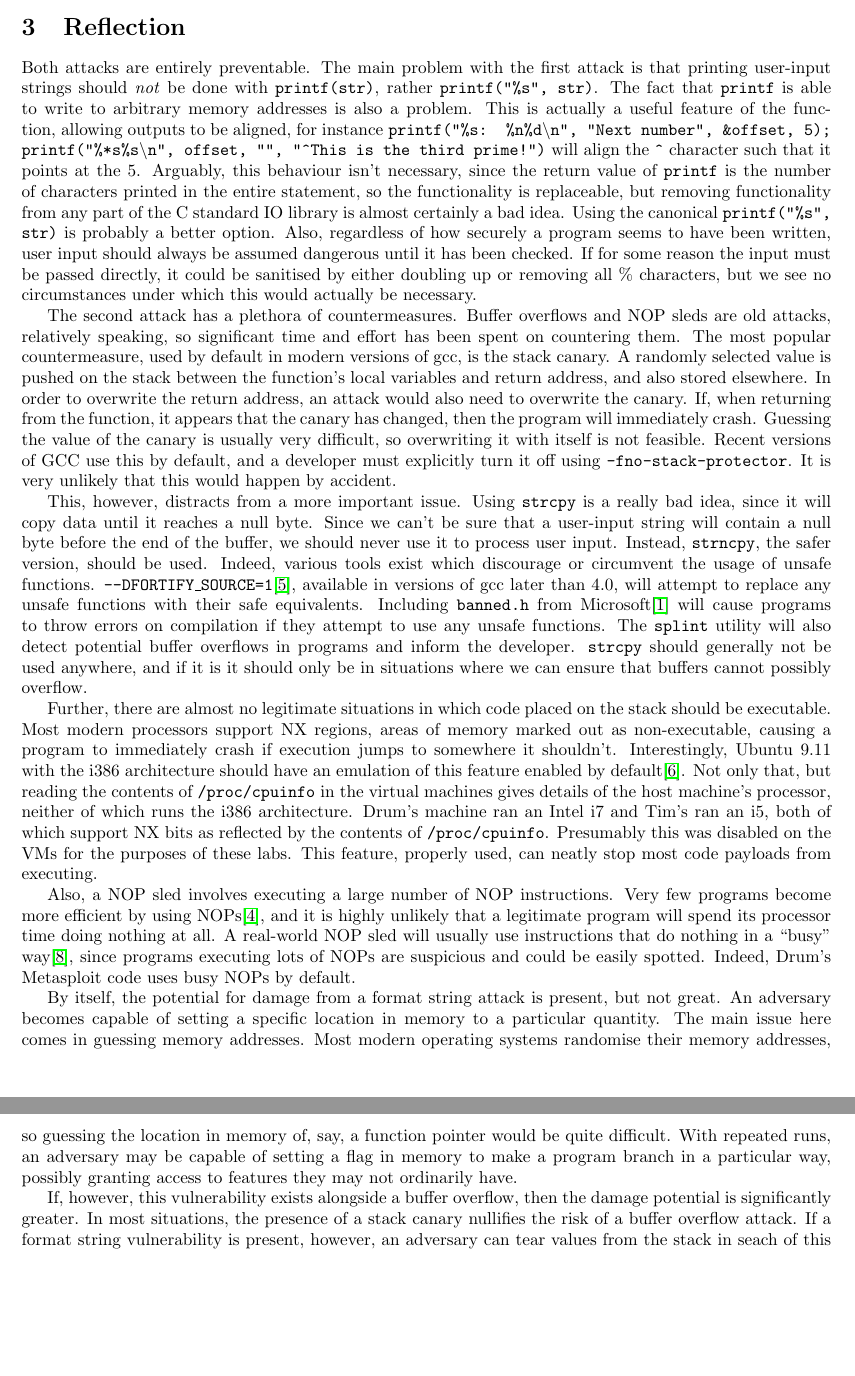
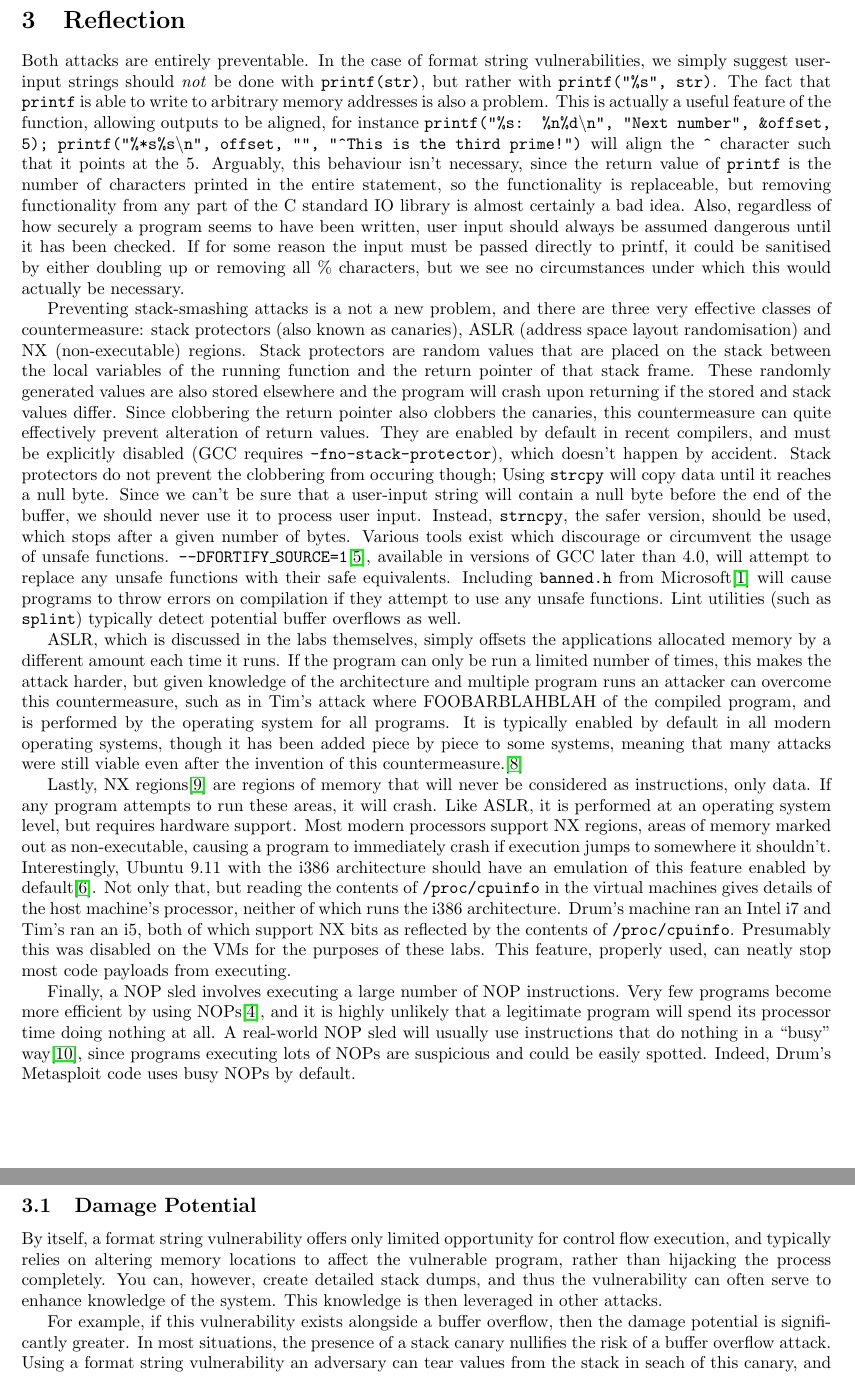
Before and after one commit to Ymbirtt/AppSec1, a LaTeX document (main.tex, which reads reflection.tex): two parts of pages 3 and 4 of 4, joined at a grey line, cut so that both start at the same text, the shorter picture padded with empty space. Compiled offline with pdfLaTeX.

Commit message:
Heavy editing for trimming the reflection section.

```diff
--- a/reflection.tex
+++ b/reflection.tex
@@ -1,56 +1,64 @@
-Both attacks are entirely preventable. The main problem with the first attack is that printing user-input strings should
-\emph{not} be done with {\tt printf(str)}, rather {\tt printf("\%s", str)}. The fact that {\tt printf} is able to write
-to arbitrary memory addresses is also a problem. This is actually a useful feature of the function, allowing outputs to
-be aligned, for instance {\tt printf("\%s: \%n\%d\textbackslash n", "Next number", \&offset, 5);
-printf("\%*s\%s\textbackslash n", offset, "", "\textasciicircum This is the third prime!")} will align the {\tt
-\textasciicircum} character such that it points at the 5. Arguably, this behaviour isn't necessary, since the return
-value of {\tt printf} is the number of characters printed in the entire statement, so the functionality is replaceable,
-but removing functionality from any part of the C standard IO library is almost certainly a bad idea. Using the
-canonical {\tt printf("\%s", str)} is probably a better option. Also, regardless of how securely a program seems to have
-been written, user input should always be assumed dangerous until it has been checked. If for some reason the input must
-be passed directly, it could be sanitised by either doubling up or removing all \% characters, but we see no
-circumstances under which this would actually be necessary.
+Both attacks are entirely preventable. In the case of format string vulnerabilities, we simply suggest user-input
+strings should \emph{not} be done with {\tt printf(str)}, but rather with {\tt printf("\%s", str)}. The fact that {\tt
+printf} is able to write to arbitrary memory addresses is also a problem. This is actually a useful feature of the
+function, allowing outputs to be aligned, for instance {\tt printf("\%s: \%n\%d\textbackslash n", "Next number",
+\&offset, 5); printf("\%*s\%s\textbackslash n", offset, "", "\textasciicircum This is the third prime!")} will align the
+{\tt \textasciicircum} character such that it points at the 5. Arguably, this behaviour isn't necessary, since the
+return value of {\tt printf} is the number of characters printed in the entire statement, so the functionality is
+replaceable, but removing functionality from any part of the C standard IO library is almost certainly a bad idea. Also,
+regardless of how securely a program seems to have been written, user input should always be assumed dangerous until it
+has been checked. If for some reason the input must be passed directly to printf, it could be sanitised by either
+doubling up or removing all \% characters, but we see no circumstances under which this would actually be necessary.
 
-The second attack has a plethora of countermeasures. Buffer overflows and NOP sleds are old attacks, relatively
-speaking, so significant time and effort has been spent on countering them. The most popular countermeasure, used by
-default in modern versions of gcc, is the stack canary. A randomly selected value is pushed on the stack between the
-function's local variables and return address, and also stored elsewhere. In order to overwrite the return address, an
-attack would also need to overwrite the canary. If, when returning from the function, it appears that the canary has
-changed, then the program will immediately crash. Guessing the value of the canary is usually very difficult, so
-overwriting it with itself is not feasible. Recent versions of GCC use this by default, and a developer must explicitly
-turn it off using {\tt -fno-stack-protector}. It is very unlikely that this would happen by accident.
+Preventing stack-smashing attacks is a not a new problem, and there are three very effective classes of countermeasure:
+stack protectors (also known as canaries), ASLR (address space layout randomisation) and NX (non-executable) regions.
+Stack protectors are random values that are placed on the stack between the local variables of the running function and
+the return pointer of that stack frame. These randomly generated values are also stored elsewhere and the program will
+crash upon returning if the stored and stack values differ. Since clobbering the return pointer also clobbers the
+canaries, this countermeasure can quite effectively prevent alteration of return values. They are enabled by default in
+recent compilers, and must be explicitly disabled (GCC requires {\tt -fno-stack-protector}), which doesn't happen by
+accident. Stack protectors do not prevent the clobbering from occuring though; Using {\tt strcpy} will copy data until
+it reaches a null byte. Since we can't be sure that a user-input string will contain a null byte before the end of the
+buffer, we should never use it to process user input. Instead, {\tt strncpy}, the safer version, should be used, which
+stops after a given number of bytes. Various tools exist which discourage or circumvent the usage of unsafe functions.
+{\tt --DFORTIFY\_SOURCE=1}\cite{fort_source}, available in versions of GCC later than 4.0, will attempt to replace any
+unsafe functions with their safe equivalents. Including {\tt banned.h} from Microsoft\cite{banned} will cause programs
+to throw errors on compilation if they attempt to use any unsafe functions. Lint utilities (such as {\tt splint})
+typically detect potential buffer overflows as well.
 
-This, however, distracts from a more important issue. Using {\tt strcpy} is a really bad idea, since it will copy data
-until it reaches a null byte. Since we can't be sure that a user-input string will contain a null byte before the end of
-the buffer, we should never use it to process user input. Instead, {\tt strncpy}, the safer version, should be used.
-Indeed, various tools exist which discourage or circumvent the usage of unsafe functions. {\tt
---DFORTIFY\_SOURCE=1}\cite{fort_source}, available in versions of gcc later than 4.0, will attempt to replace any unsafe
-functions with their safe equivalents. Including {\tt banned.h} from Microsoft\cite{banned} will cause programs to throw
-errors on compilation if they attempt to use any unsafe functions. The {\tt splint} utility will also detect potential
-buffer overflows in programs and inform the developer. {\tt strcpy} should generally not be used anywhere, and if it is
-it should only be in situations where we can ensure that buffers cannot possibly overflow.
+ASLR, which is discussed in the labs themselves, simply offsets the applications allocated memory by a different amount
+each time it runs. If the program can only be run a limited number of times, this makes the attack harder, but given
+knowledge of the architecture and multiple program runs an attacker can overcome this countermeasure, such as in Tim's
+attack where FOOBARBLAHBLAH % Tim please elaborate?. This is different from the stack protectors, in that it is outside
+of the compiled program, and is performed by the operating system for all programs. It is typically enabled by default
+in all modern operating systems, though it has been added piece by piece to some systems, meaning that many attacks were
+still viable even after the invention of this countermeasure.\cite{wiki_aslr}
 
-Further, there are almost no legitimate situations in which code placed on the stack should be executable. Most modern
-processors support NX regions, areas of memory marked out as non-executable, causing a program to immediately crash if
-execution jumps to somewhere it shouldn't. Interestingly, Ubuntu 9.11 with the i386 architecture should have an
-emulation of this feature enabled by default\cite{nx_bit}. Not only that, but reading the contents of {\tt
-/proc/cpuinfo} in the virtual machines gives details of the host machine's processor, neither of which runs the i386
-architecture. Drum's machine ran an Intel i7 and Tim's ran an i5, both of which support NX bits as reflected by the
-contents of {\tt /proc/cpuinfo}. Presumably this was disabled on the VMs for the purposes of these labs. This feature,
-properly used, can neatly stop most code payloads from executing.
+Lastly, NX regions\cite{wiki_nx} are regions of memory that will never be considered as instructions, only data. If any
+program attempts to run these areas, it will crash. Like ASLR, it is performed at an operating system level, but
+requires hardware support.  Most modern processors support NX regions, areas of memory marked out as non-executable,
+causing a program to immediately crash if execution jumps to somewhere it shouldn't. Interestingly, Ubuntu 9.11 with the
+i386 architecture should have an emulation of this feature enabled by default\cite{nx_bit}. Not only that, but reading
+the contents of {\tt /proc/cpuinfo} in the virtual machines gives details of the host machine's processor, neither of
+which runs the i386 architecture. Drum's machine ran an Intel i7 and Tim's ran an i5, both of which support NX bits as
+reflected by the contents of {\tt /proc/cpuinfo}. Presumably this was disabled on the VMs for the purposes of these
+labs. This feature, properly used, can neatly stop most code payloads from executing.
 
-Also, a NOP sled involves executing a large number of NOP instructions. Very few programs become more efficient by using
-NOPs\cite{zip_quine}, and it is highly unlikely that a legitimate program will spend its processor time doing nothing at
-all. A real-world NOP sled will usually use instructions that do nothing in a ``busy" way\cite{wiki_sled}, since
-programs executing lots of NOPs are suspicious and could be easily spotted. Indeed, Drum's Metasploit code uses busy
-NOPs by default.
+% Buffer overflows and NOP sleds are old attacks, relatively speaking, so significant time and effort has been spent on
+% countering them. The most popular countermeasure, used by default in modern versions of gcc, is the stack canary. A
+% randomly selected value is pushed on the stack between the function's local variables and return address, and also
+% stored elsewhere. In order to overwrite the return address, an attack would also need to overwrite the canary. If,
+% when returning from the function, it appears that the canary has changed, then the program will immediately crash.
+% Guessing the value of the canary is usually very difficult, so overwriting it with itself is not feasible. Recent
+% versions of GCC use this by default, and a developer must explicitly turn it off using {\tt -fno-stack-protector}. It
+% is very unlikely that this would happen by accident.
 
-By itself, the potential for damage from a format string attack is present, but not great. An adversary becomes capable
-of setting a specific location in memory to a particular quantity. The main issue here comes in guessing memory
-addresses. Most modern operating systems randomise their memory addresses, so guessing the location in memory of, say, a
-function pointer would be quite difficult. With repeated runs, an adversary may be capable of setting a flag in memory
-to make a program branch in a particular way, possibly granting access to features they may not ordinarily have.
+% Stack protectors do not prevent the copying from occuring though; Using {\tt strcpy} will copy data until it reaches a
+% null byte. Since we can't be sure that a user-input string will contain a null byte before the end of the buffer, we
+% should never use it to process user input. Instead, {\tt strncpy}, the safer version, should be used, which stops
+% after a given number of bytes. Various tools exist which discourage or circumvent the usage of unsafe functions. {\tt
+% --DFORTIFY\_SOURCE=1}\cite{fort_source}, available in versions of gcc later than 4.0, will attempt to replace any
+% unsafe functions with their safe equivalents. Including {\tt banned.h} from Microsoft\cite{banned} will cause programs
+% to throw errors on compilation if they attempt to use any unsafe functions. Lint utilities (such as {\tt splint})
+% typically detect potential buffer overflows in programs as well.
 
-If, however, this vulnerability exists alongside a buffer overflow, then the damage potential is significantly greater.
-In most situations, the presence of a stack canary nullifies the risk of a buffer overflow attack. If a format string
-vulnerability is present, however, an adversary can tear values from the stack in seach of this canary, and duplicate it
@@ -65,0 +74,24 @@ to do with it.
+Finally, a NOP sled involves executing a large number of NOP instructions. Very few programs become more efficient by
+using NOPs\cite{zip_quine}, and it is highly unlikely that a legitimate program will spend its processor time doing
+nothing at all. A real-world NOP sled will usually use instructions that do nothing in a ``busy" way\cite{wiki_sled},
+since programs executing lots of NOPs are suspicious and could be easily spotted. Indeed, Drum's Metasploit code uses
+busy NOPs by default.
+
+\subsection{Damage Potential}
+
+% By itself, the potential for damage from a format string attack is present, but not great. An adversary becomes
+% capable of setting a specific location in memory to a particular quantity. The main issue here comes in guessing
+% memory addresses. Most modern operating systems randomise their memory addresses, so guessing the location in memory
+% of, say, a function pointer would be quite difficult. With repeated runs, an adversary may be capable of setting a
+% flag in memory to make a program branch in a particular way, possibly granting access to features they may not
+% ordinarily have.
+
+By itself, a format string vulnerability offers only limited opportunity for control flow execution, and typically
+relies on altering memory locations to affect the vulnerable program, rather than hijacking the process completely. You
+can, however, create detailed stack dumps, and thus the vulnerability can often serve to enhance knowledge of the
+system. This knowledge is then leveraged in other attacks.
+
+
+For example, if this vulnerability exists alongside a buffer overflow, then the damage potential is significantly
+greater. In most situations, the presence of a stack canary nullifies the risk of a buffer overflow attack. Using a format
+string vulnerability an adversary can tear values from the stack in seach of this canary, and duplicate it at the start of their NOP sled.
```
Also changed, not shown: bibliography.bib (+10 -0 lines), solution.tex (+16 -20 lines), reflection.tex (21 more changed lines).
